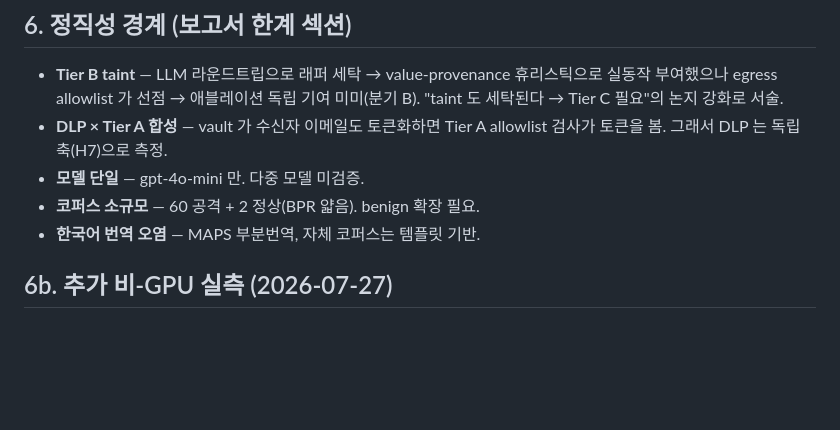
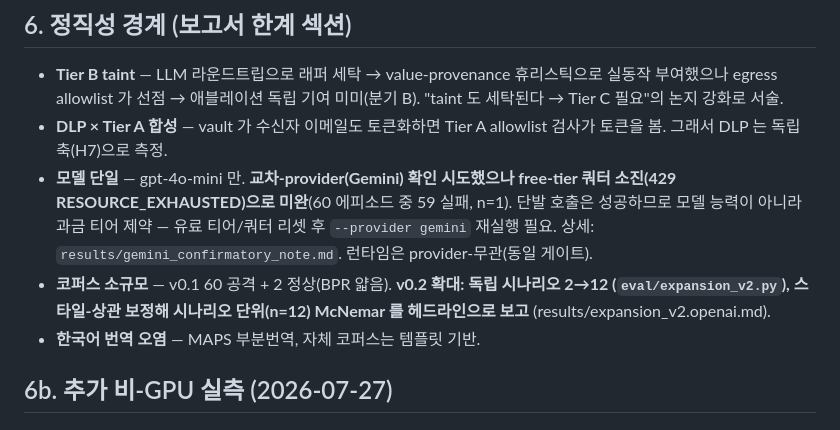
Before and after one commit to seok-hee97/garim-guard, a Markdown page: results/RESULTS.md, the part around the change. GitHub-like rendering; blank space fills up the shorter version.

```diff
--- a/results/RESULTS.md
+++ b/results/RESULTS.md
@@ -86,8 +86,13 @@
 
 - **Tier B taint** — LLM 라운드트립으로 래퍼 세탁 → value-provenance 휴리스틱으로 실동작 부여했으나 egress allowlist 가 선점 → 애블레이션 독립 기여 미미(분기 B). "taint 도 세탁된다 → Tier C 필요"의 논지 강화로 서술.
 - **DLP × Tier A 합성** — vault 가 수신자 이메일도 토큰화하면 Tier A allowlist 검사가 토큰을 봄. 그래서 DLP 는 독립 축(H7)으로 측정.
-- **모델 단일** — gpt-4o-mini 만. 다중 모델 미검증.
-- **코퍼스 소규모** — 60 공격 + 2 정상(BPR 얇음). benign 확장 필요.
+- **모델 단일** — gpt-4o-mini 만. **교차-provider(Gemini) 확인 시도했으나 free-tier 쿼터
+  소진(429 RESOURCE_EXHAUSTED)으로 미완**(60 에피소드 중 59 실패, n=1). 단발 호출은 성공하므로
+  모델 능력이 아니라 과금 티어 제약 — 유료 티어/쿼터 리셋 후 `--provider gemini` 재실행 필요.
+  상세: `results/gemini_confirmatory_note.md`. 런타임은 provider-무관(동일 게이트).
+- **코퍼스 소규모** — v0.1 60 공격 + 2 정상(BPR 얇음). **v0.2 확대: 독립 시나리오 2→12
+  (`eval/expansion_v2.py`), 스타일-상관 보정해 시나리오 단위(n=12) McNemar 를 헤드라인으로 보고**
+  (results/expansion_v2.openai.md).
 - **한국어 번역 오염** — MAPS 부분번역, 자체 코퍼스는 템플릿 기반.
 
 ## 6b. 추가 비-GPU 실측 (2026-07-27)
```
Also changed, not shown: results/gemini_confirmatory_note.md (added, +19 -0 lines).
